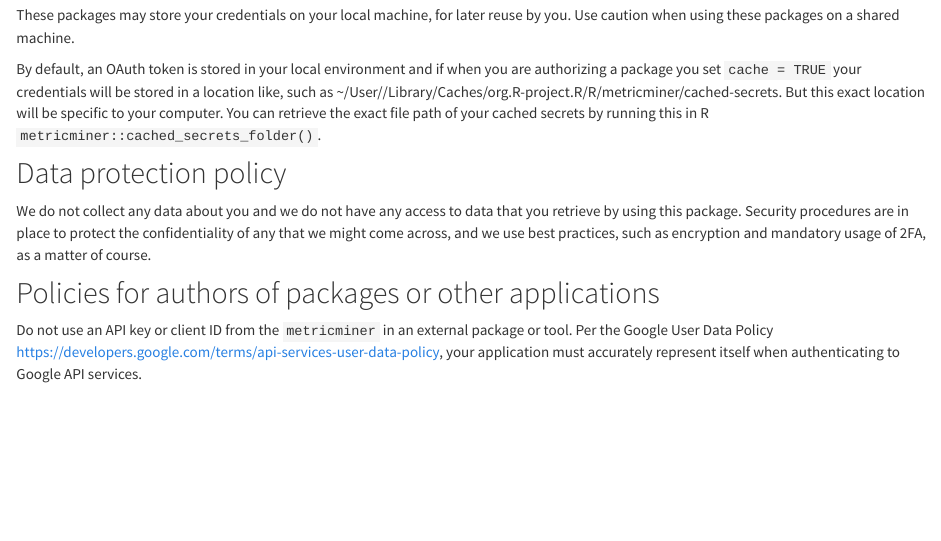
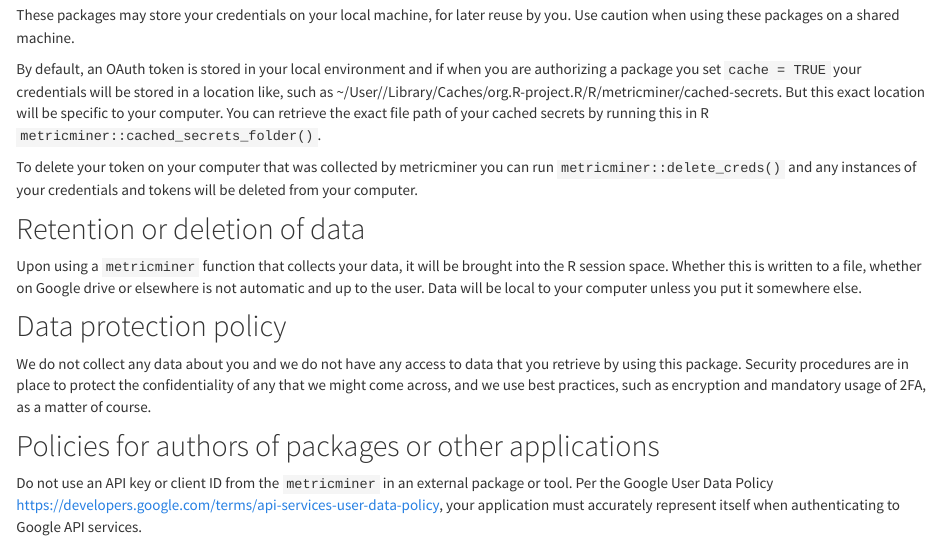
Before and after one commit to ottrproject/metricminer.org, an R Markdown document (privacypolicy.Rmd): the page in a window 1100 px wide, from 1580 px down. Rendered offline with R 4.5, knitr and Pandoc, with nearby package versions.

Commit message:
Update privacy policy

```diff
--- a/privacypolicy.Rmd
+++ b/privacypolicy.Rmd
@@ -58,8 +58,14 @@ These packages may store your credentials on your local machine, for later reuse
 
 By default, an OAuth token is  stored in your local environment and if when you are authorizing a package you set `cache = TRUE` your credentials will be stored in a location like, such as ~/User/<yourusername>/Library/Caches/org.R-project.R/R/metricminer/cached-secrets. But this exact location will be specific to your computer. You can retrieve the exact file path of your cached secrets by running this in R `metricminer::cached_secrets_folder()`.
 
+To delete your token on your computer that was collected by metricminer you can run `metricminer::delete_creds()` and any instances of your credentials and tokens will be deleted from your computer.
+
+## Retention or deletion of data
+Upon using a `metricminer` function that collects your data, it will be brought into the R session space. Whether this is written to a file, whether on Google drive or elsewhere is not automatic and up to the user. Data will be local to your computer unless you put it somewhere else.
+
 ## Data protection policy
 We do not collect any data about you and we do not have any access to data that you retrieve by using this package. Security procedures are in place to protect the confidentiality of any that we might come across, and we use best practices, such as encryption and mandatory usage of 2FA, as a matter of course.
+
 
 ## Policies for authors of packages or other applications
 Do not use an API key or client ID from the `metricminer` in an external package or tool. Per the Google User Data Policy https://developers.google.com/terms/api-services-user-data-policy, your application must accurately represent itself when authenticating to Google API services.
```
